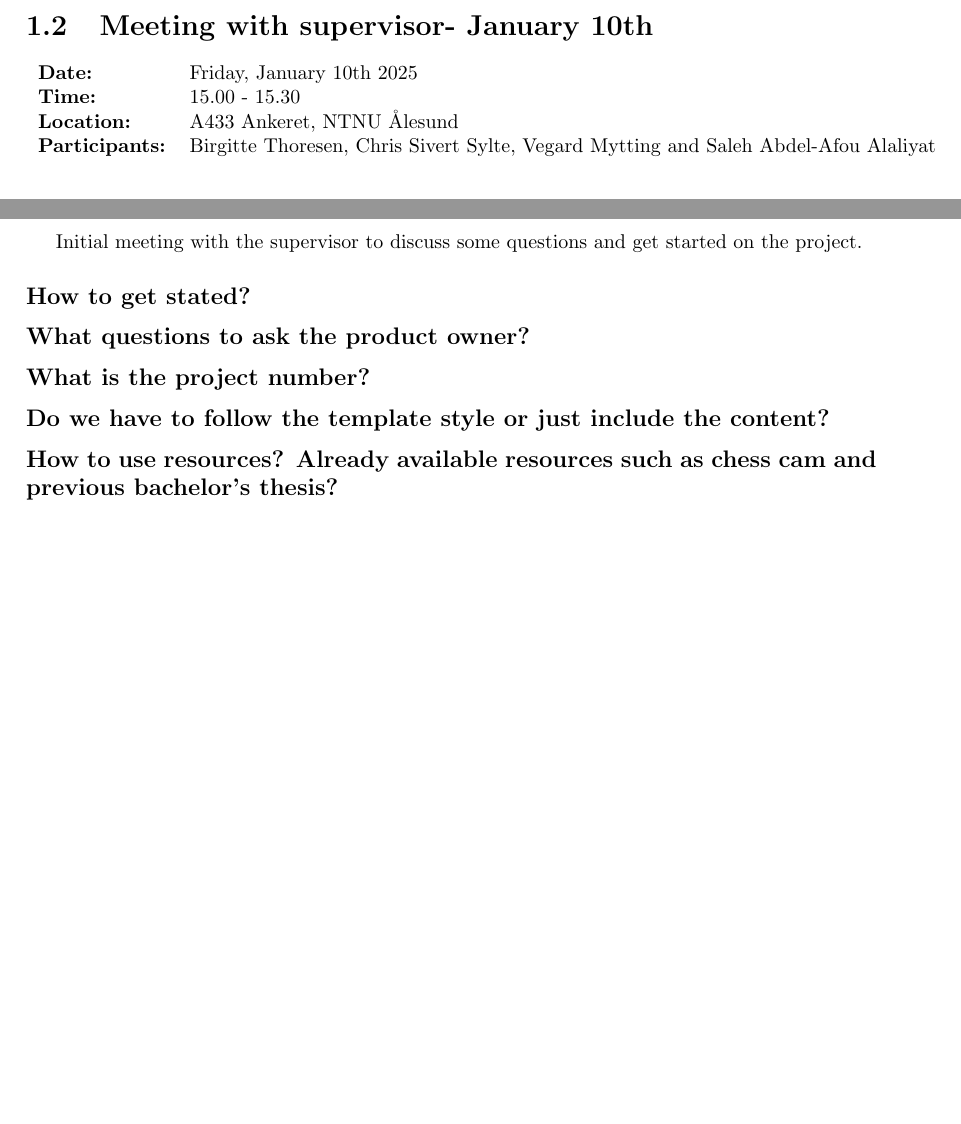
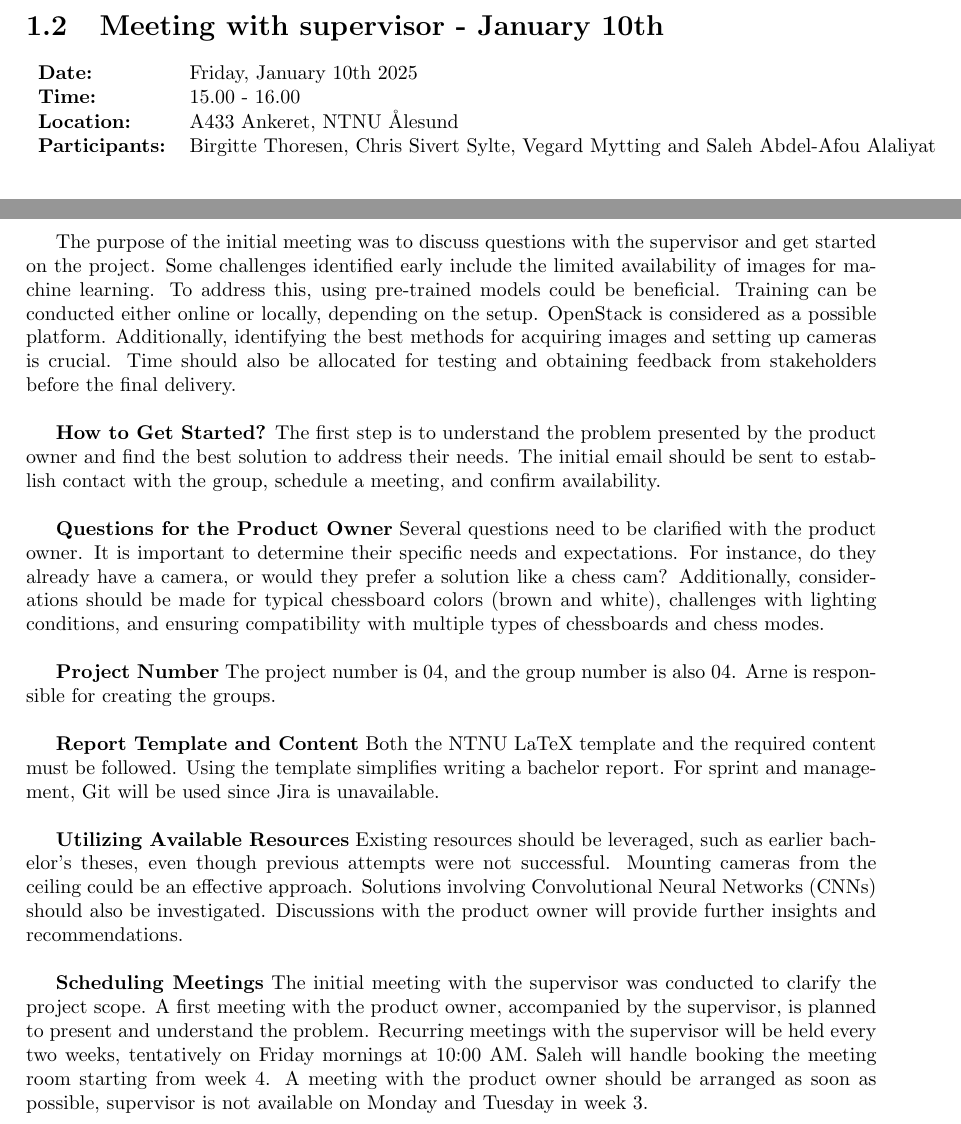
Before and after one commit to bachelor-gruppe-04/documentation, a LaTeX thesis (main.tex, which reads meeting minutes/supervisor-meeting_2025-01-10.tex): two parts of pages 4 and 5 of 7, joined at a grey line, cut so that both start at the same text, the shorter picture padded with empty space. Compiled offline with pdfLaTeX.

Commit message:
added meeting of minutes for january 10th

```diff
--- a/meeting minutes/supervisor-meeting_2025-01-10.tex
+++ b/meeting minutes/supervisor-meeting_2025-01-10.tex
@@ -1,21 +1,29 @@
-\section{Meeting with supervisor- January 10th}
+\section{Meeting with supervisor - January 10th}
 \begin{tabular}{ll}
     \textbf{Date:} & Friday, January 10th 2025 \\
-    \textbf{Time:} & 15.00 - 15.30\\
+    \textbf{Time:} & 15.00 - 16.00\\
     \textbf{Location:} & A433 Ankeret, NTNU Ålesund \\
     \textbf{Participants:} & Birgitte Thoresen, Chris Sivert Sylte, Vegard Mytting and Saleh Abdel-Afou Alaliyat\\
 \end{tabular}
 
 \vspace{0.5cm}
 
-Initial meeting with the supervisor to discuss some questions and get started on the project.
+The purpose of the initial meeting was to discuss questions with the supervisor and get started on the project. Some challenges identified early include the limited availability of images for machine learning. To address this, using pre-trained models could be beneficial. Training can be conducted either online or locally, depending on the setup. OpenStack is considered as a possible platform. Additionally, identifying the best methods for acquiring images and setting up cameras is crucial. Time should also be allocated for testing and obtaining feedback from stakeholders before the final delivery. \\
 
-\subsection*{How to get stated?}
+\textbf{How to Get Started?}
+The first step is to understand the problem presented by the product owner and find the best solution to address their needs. The initial email should be sent to establish contact with the group, schedule a meeting, and confirm availability. \\
 
-\subsection*{What questions to ask the product owner?}
+\textbf{Questions for the Product Owner}
+Several questions need to be clarified with the product owner. It is important to determine their specific needs and expectations. For instance, do they already have a camera, or would they prefer a solution like a chess cam? Additionally, considerations should be made for typical chessboard colors (brown and white), challenges with lighting conditions, and ensuring compatibility with multiple types of chessboards and chess modes. \\
 
-\subsection*{What is the project number?}
+\textbf{Project Number}
+The project number is 04, and the group number is also 04. Arne is responsible for creating the groups. \\
 
-\subsection*{Do we have to follow the template style or just include the content?}
+\textbf{Report Template and Content}
+Both the NTNU LaTeX template and the required content must be followed. Using the template simplifies writing a bachelor report. For sprint and management, Git will be used since Jira is unavailable. \\
 
-\subsection*{How to use resources? Already available resources such as chess cam and previous bachelor's thesis?}
+\textbf{Utilizing Available Resources}
+Existing resources should be leveraged, such as earlier bachelor’s theses, even though previous attempts were not successful. Mounting cameras from the ceiling could be an effective approach. Solutions involving Convolutional Neural Networks (CNNs) should also be investigated. Discussions with the product owner will provide further insights and recommendations. \\
+
+\textbf{Scheduling Meetings}
+The initial meeting with the supervisor was conducted to clarify the project scope. A first meeting with the product owner, accompanied by the supervisor, is planned to present and understand the problem. Recurring meetings with the supervisor will be held every two weeks, tentatively on Friday mornings at 10:00 AM. Saleh will handle booking the meeting room starting from week 4. A meeting with the product owner should be arranged as soon as possible, supervisor is not available on Monday and Tuesday in week 3.
```
